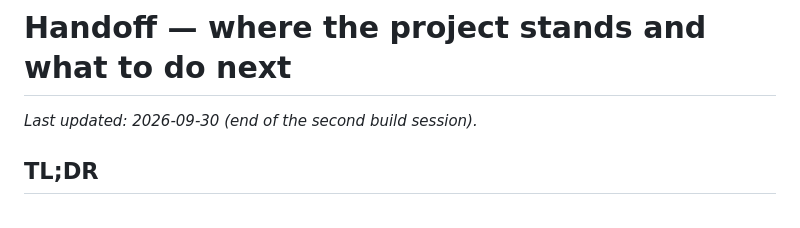
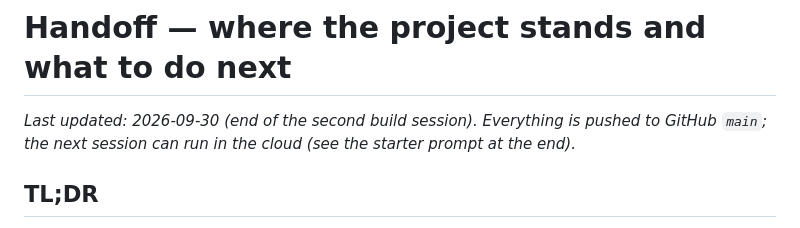
Before and after one commit to blearymoth/OpenKaraoke, a Markdown page: docs/HANDOFF.md, the part around one of its changes. GitHub-like rendering.

```diff
--- a/docs/HANDOFF.md
+++ b/docs/HANDOFF.md
@@ -1,6 +1,7 @@
 # Handoff — where the project stands and what to do next
 
-_Last updated: 2026-09-30 (end of the second build session)._
+_Last updated: 2026-09-30 (end of the second build session). Everything is pushed to GitHub
+`main`; the next session can run in the cloud (see the starter prompt at the end)._
 
 ## TL;DR
 - **M0–M4 are done: the first party-ready version works** — server, TV display, host app and
```
Also changed, not shown: other parts of docs/HANDOFF.md (+19 -7 lines).
